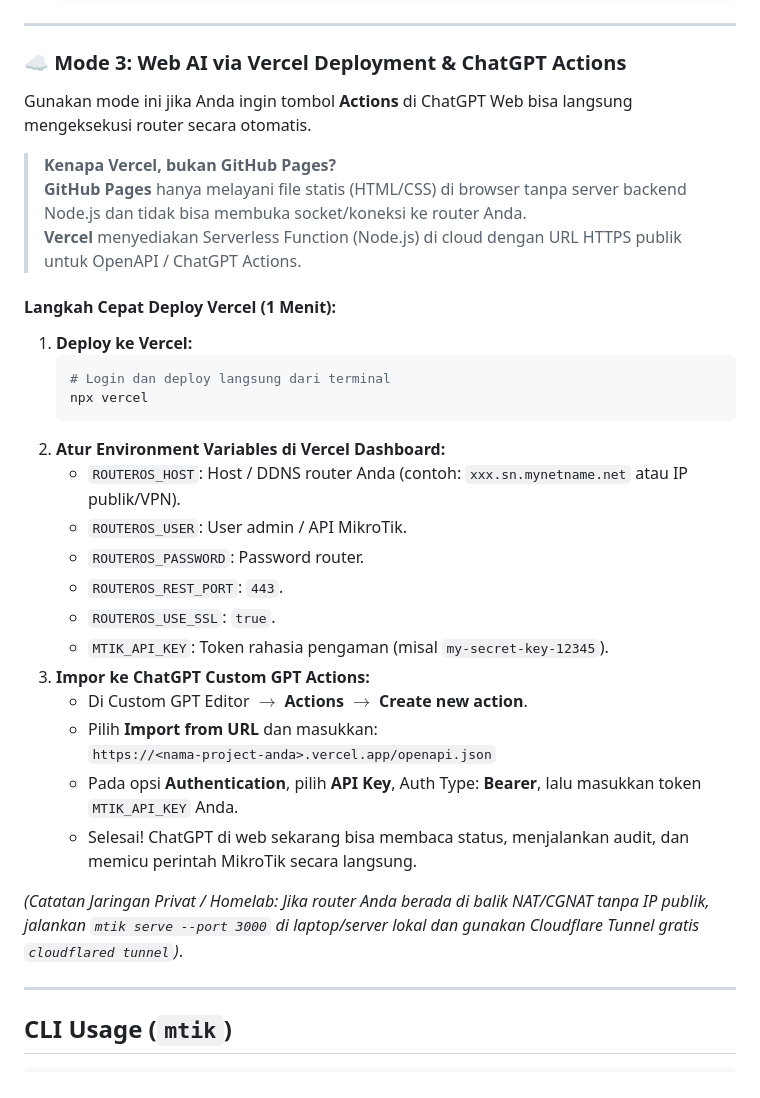
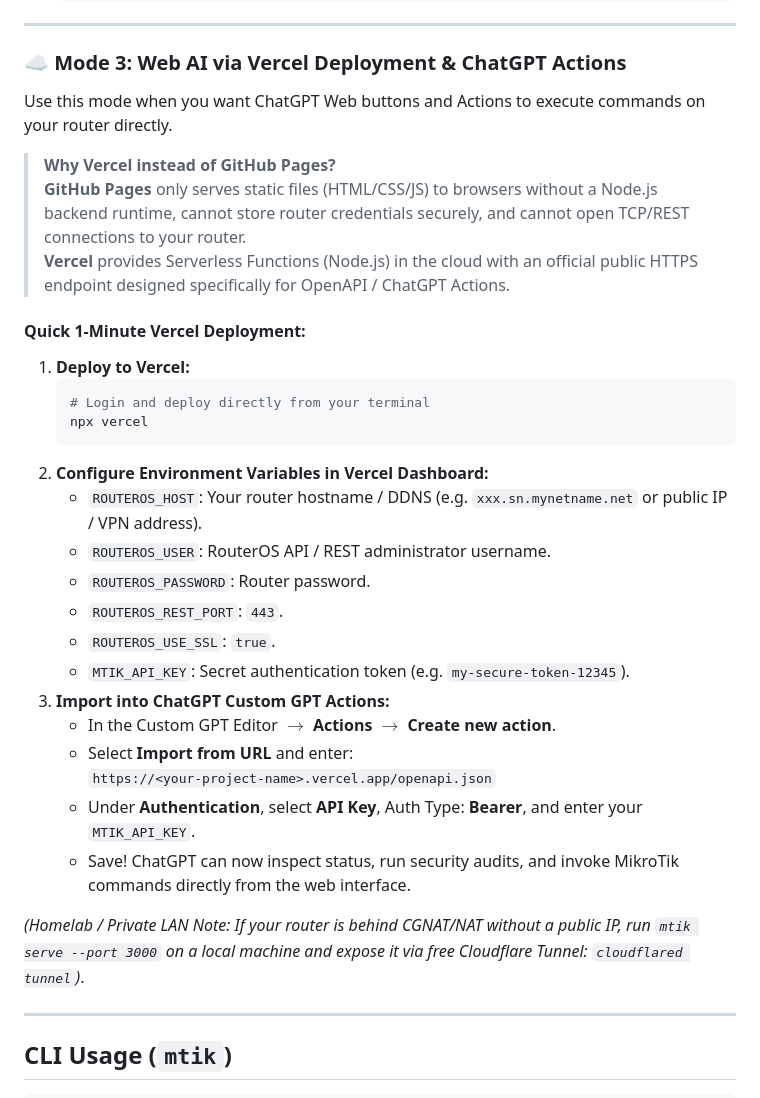
Before and after one commit to ardianryan/MikroTIK-skill, a Markdown page: README.md, the part around one of its changes. Drawn GitHub-style.

````diff
--- a/README.md
+++ b/README.md
@@ -240,33 +240,33 @@ Pilih metode integrasi yang paling sesuai dengan alur kerja Anda:
 ---
 
 ### ☁️ Mode 3: Web AI via Vercel Deployment & ChatGPT Actions
-Gunakan mode ini jika Anda ingin tombol **Actions** di ChatGPT Web bisa langsung mengeksekusi router secara otomatis.
+Use this mode when you want ChatGPT Web buttons and Actions to execute commands on your router directly.
 
-> **Kenapa Vercel, bukan GitHub Pages?**
-> **GitHub Pages** hanya melayani file statis (HTML/CSS) di browser tanpa server backend Node.js dan tidak bisa membuka socket/koneksi ke router Anda.
-> **Vercel** menyediakan Serverless Function (Node.js) di cloud dengan URL HTTPS publik untuk OpenAPI / ChatGPT Actions.
+> **Why Vercel instead of GitHub Pages?**
+> **GitHub Pages** only serves static files (HTML/CSS/JS) to browsers without a Node.js backend runtime, cannot store router credentials securely, and cannot open TCP/REST connections to your router.
+> **Vercel** provides Serverless Functions (Node.js) in the cloud with an official public HTTPS endpoint designed specifically for OpenAPI / ChatGPT Actions.
 
-#### Langkah Cepat Deploy Vercel (1 Menit):
-1. **Deploy ke Vercel:**
+#### Quick 1-Minute Vercel Deployment:
+1. **Deploy to Vercel:**
    ```bash
-   # Login dan deploy langsung dari terminal
+   # Login and deploy directly from your terminal
    npx vercel
    ```
-2. **Atur Environment Variables di Vercel Dashboard:**
-   - `ROUTEROS_HOST`: Host / DDNS router Anda (contoh: `xxx.sn.mynetname.net` atau IP publik/VPN).
-   - `ROUTEROS_USER`: User admin / API MikroTik.
-   - `ROUTEROS_PASSWORD`: Password router.
+2. **Configure Environment Variables in Vercel Dashboard:**
+   - `ROUTEROS_HOST`: Your router hostname / DDNS (e.g. `xxx.sn.mynetname.net` or public IP / VPN address).
+   - `ROUTEROS_USER`: RouterOS API / REST administrator username.
+   - `ROUTEROS_PASSWORD`: Router password.
    - `ROUTEROS_REST_PORT`: `443`.
    - `ROUTEROS_USE_SSL`: `true`.
-   - `MTIK_API_KEY`: Token rahasia pengaman (misal `my-secret-key-12345`).
-3. **Impor ke ChatGPT Custom GPT Actions:**
-   - Di Custom GPT Editor $\rightarrow$ **Actions** $\rightarrow$ **Create new action**.
-   - Pilih **Import from URL** dan masukkan:
-     `https://<nama-project-anda>.vercel.app/openapi.json`
-   - Pada opsi **Authentication**, pilih **API Key**, Auth Type: **Bearer**, lalu masukkan token `MTIK_API_KEY` Anda.
-   - Selesai! ChatGPT di web sekarang bisa membaca status, menjalankan audit, dan memicu perintah MikroTik secara langsung.
+   - `MTIK_API_KEY`: Secret authentication token (e.g. `my-secure-token-12345`).
+3. **Import into ChatGPT Custom GPT Actions:**
+   - In the Custom GPT Editor $\rightarrow$ **Actions** $\rightarrow$ **Create new action**.
+   - Select **Import from URL** and enter:
+     `https://<your-project-name>.vercel.app/openapi.json`
+   - Under **Authentication**, select **API Key**, Auth Type: **Bearer**, and enter your `MTIK_API_KEY`.
+   - Save! ChatGPT can now inspect status, run security audits, and invoke MikroTik commands directly from the web interface.
 
-*(Catatan Jaringan Privat / Homelab: Jika router Anda berada di balik NAT/CGNAT tanpa IP publik, jalankan `mtik serve --port 3000` di laptop/server lokal dan gunakan Cloudflare Tunnel gratis `cloudflared tunnel`)*.
+*(Homelab / Private LAN Note: If your router is behind CGNAT/NAT without a public IP, run `mtik serve --port 3000` on a local machine and expose it via free Cloudflare Tunnel: `cloudflared tunnel`)*.
 
 ---
 
````
Also changed, not shown: other parts of README.md (+15 -15 lines).
